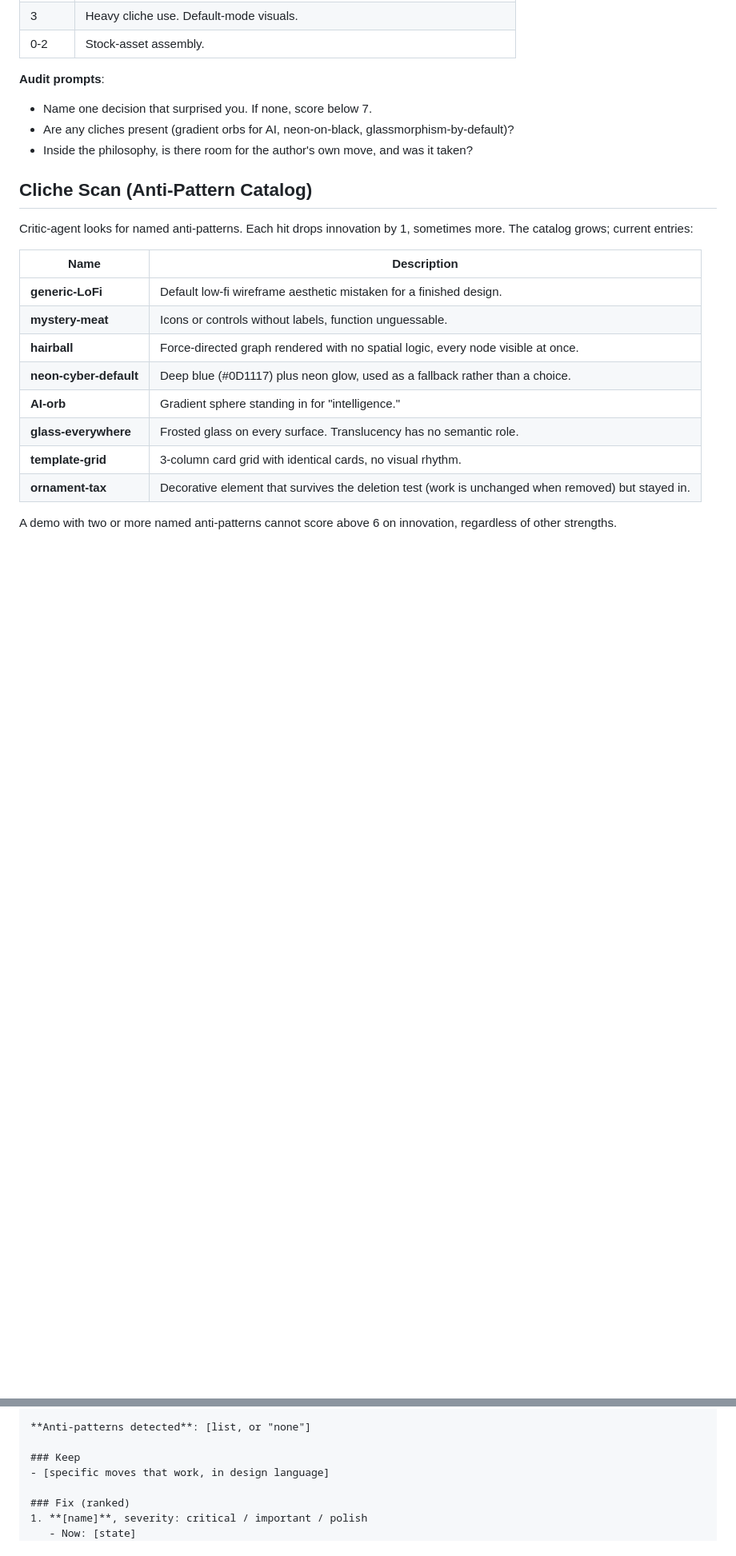
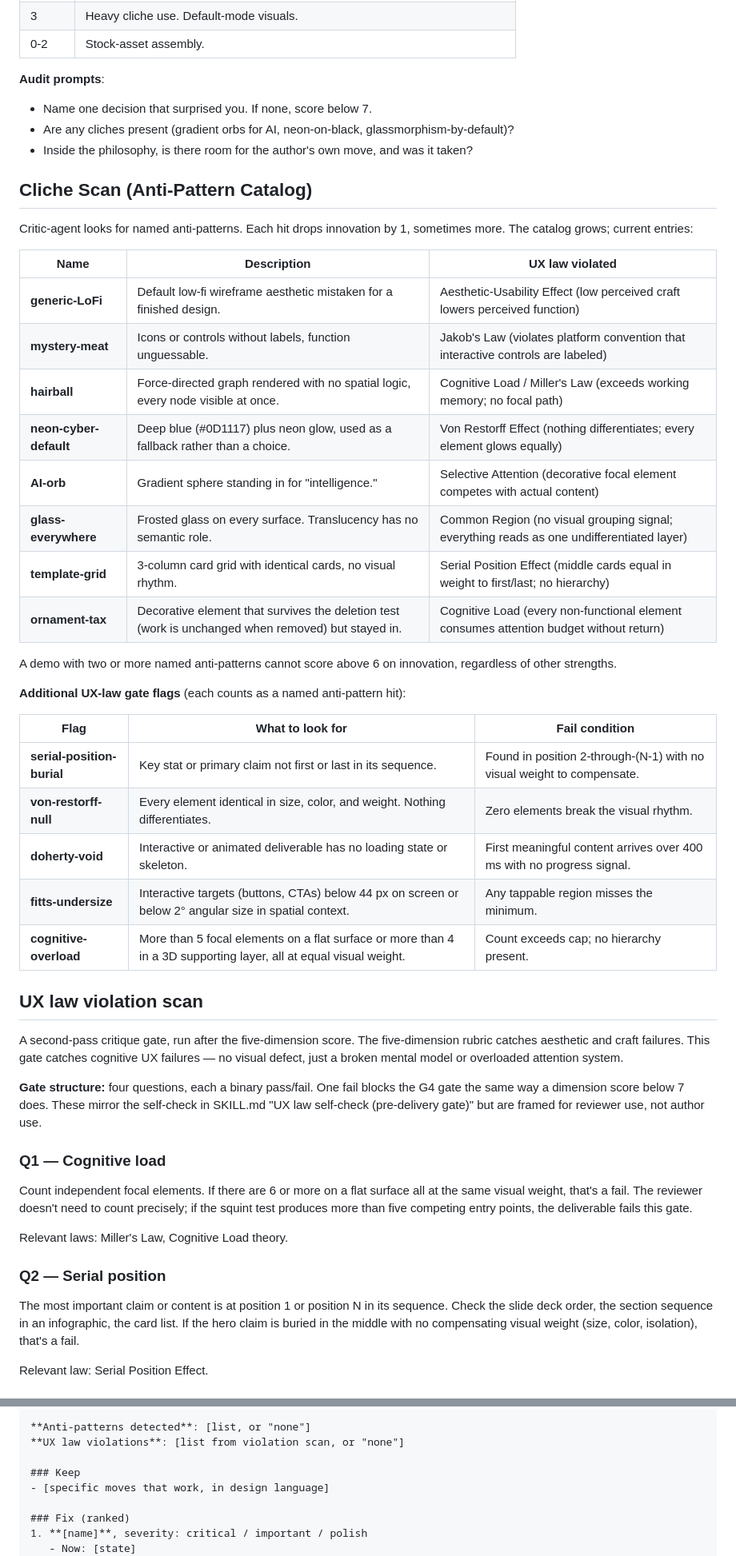
Before and after one commit to realsammyt/sigillerie, a Markdown page: modes/producer/critique-guide.md, 2 parts joined by grey strips. Shown at 80% size. Rendered like a GitHub page; blank space fills up the shorter version.

Commit message:
feat(critique-guide): annotate anti-patterns + UX law violation scan (Phase 4)
- Addition 1: extend Cliche Scan table with UX law violated column
  (UX-LAWS-INTEGRATION §3 Producer + §7 cross-capability anti-patterns)
- Addition 2: new ## UX law violation scan section with 4-question
  reviewer gate (Cognitive Load / Serial Position / Peak-End / Doherty)
  and 8 named violation flags (Serial Position, Von Restorff, Common
  Region, Aesthetic-Usability, Doherty, Fitts, Jakob, Selective Attention)
- Addition 3: 5 UX-law gate flags added to Cliche Scan section
  (serial-position-burial, von-restorff-null, doherty-void,
  fitts-undersize, cognitive-overload)
- Output template extended with UX law violations field
- Worked example extended with UX law violations example output

Co-Authored-By: Claude Sonnet 4.6 <noreply@anthropic.com>

```diff
--- a/modes/producer/critique-guide.md
+++ b/modes/producer/critique-guide.md
@@ -103,15 +103,44 @@ Within the philosophy, is there a fresh move? Or is this template-shaped?
 
 Critic-agent looks for named anti-patterns. Each hit drops innovation by 1, sometimes more. The catalog grows; current entries:
 
-| Name | Description |
-|------|-------------|
-| **generic-LoFi** | Default low-fi wireframe aesthetic mistaken for a finished design. |
-| **mystery-meat** | Icons or controls without labels, function unguessable. |
-| **hairball** | Force-directed graph rendered with no spatial logic, every node visible at once. |
-| **neon-cyber-default** | Deep blue (#0D1117) plus neon glow, used as a fallback rather than a choice. |
-| **AI-orb** | Gradient sphere standing in for "intelligence." |
-| **glass-everywhere** | Frosted glass on every surface. Translucency has no semantic role. |
-| **template-grid** | 3-column card grid with identical cards, no visual rhythm. |
-| **ornament-tax** | Decorative element that survives the deletion test (work is unchanged when removed) but stayed in. |
+| Name | Description | UX law violated |
+|------|-------------|-----------------|
+| **generic-LoFi** | Default low-fi wireframe aesthetic mistaken for a finished design. | Aesthetic-Usability Effect (low perceived craft lowers perceived function) |
+| **mystery-meat** | Icons or controls without labels, function unguessable. | Jakob's Law (violates platform convention that interactive controls are labeled) |
+| **hairball** | Force-directed graph rendered with no spatial logic, every node visible at once. | Cognitive Load / Miller's Law (exceeds working memory; no focal path) |
+| **neon-cyber-default** | Deep blue (#0D1117) plus neon glow, used as a fallback rather than a choice. | Von Restorff Effect (nothing differentiates; every element glows equally) |
+| **AI-orb** | Gradient sphere standing in for "intelligence." | Selective Attention (decorative focal element competes with actual content) |
+| **glass-everywhere** | Frosted glass on every surface. Translucency has no semantic role. | Common Region (no visual grouping signal; everything reads as one undifferentiated layer) |
+| **template-grid** | 3-column card grid with identical cards, no visual rhythm. | Serial Position Effect (middle cards equal in weight to first/last; no hierarchy) |
+| **ornament-tax** | Decorative element that survives the deletion test (work is unchanged when removed) but stayed in. | Cognitive Load (every non-functional element consumes attention budget without return) |
 
 A demo with two or more named anti-patterns cannot score above 6 on innovation, regardless of other strengths.
+
+**Additional UX-law gate flags** (each counts as a named anti-pattern hit):
+
+| Flag | What to look for | Fail condition |
+|------|-----------------|----------------|
+| **serial-position-burial** | Key stat or primary claim not first or last in its sequence. | Found in position 2-through-(N-1) with no visual weight to compensate. |
+| **von-restorff-null** | Every element identical in size, color, and weight. Nothing differentiates. | Zero elements break the visual rhythm. |
+| **doherty-void** | Interactive or animated deliverable has no loading state or skeleton. | First meaningful content arrives over 400 ms with no progress signal. |
+| **fitts-undersize** | Interactive targets (buttons, CTAs) below 44 px on screen or below 2° angular size in spatial context. | Any tappable region misses the minimum. |
+| **cognitive-overload** | More than 5 focal elements on a flat surface or more than 4 in a 3D supporting layer, all at equal visual weight. | Count exceeds cap; no hierarchy present. |
+
+## UX law violation scan
+
+A second-pass critique gate, run after the five-dimension score. The five-dimension rubric catches aesthetic and craft failures. This gate catches cognitive UX failures — no visual defect, just a broken mental model or overloaded attention system.
+
+**Gate structure:** four questions, each a binary pass/fail. One fail blocks the G4 gate the same way a dimension score below 7 does. These mirror the self-check in SKILL.md "UX law self-check (pre-delivery gate)" but are framed for reviewer use, not author use.
+
+### Q1 — Cognitive load
+
+Count independent focal elements. If there are 6 or more on a flat surface all at the same visual weight, that's a fail. The reviewer doesn't need to count precisely; if the squint test produces more than five competing entry points, the deliverable fails this gate.
+
+Relevant laws: Miller's Law, Cognitive Load theory.
+
+### Q2 — Serial position
+
+The most important claim or content is at position 1 or position N in its sequence. Check the slide deck order, the section sequence in an infographic, the card list. If the hero claim is buried in the middle with no compensating visual weight (size, color, isolation), that's a fail.
+
+Relevant law: Serial Position Effect.
+
@@ -146,6 +199,7 @@ The five dimensions matter unequally by medium. The floor rule still applies; th
 - Innovation: X/10. [one sentence]
 
 **Anti-patterns detected**: [list, or "none"]
+**UX law violations**: [list from violation scan, or "none"]
 
 ### Keep
 - [specific moves that work, in design language]
```
Also changed, not shown: other parts of modes/producer/critique-guide.md (+25 -0 lines).
